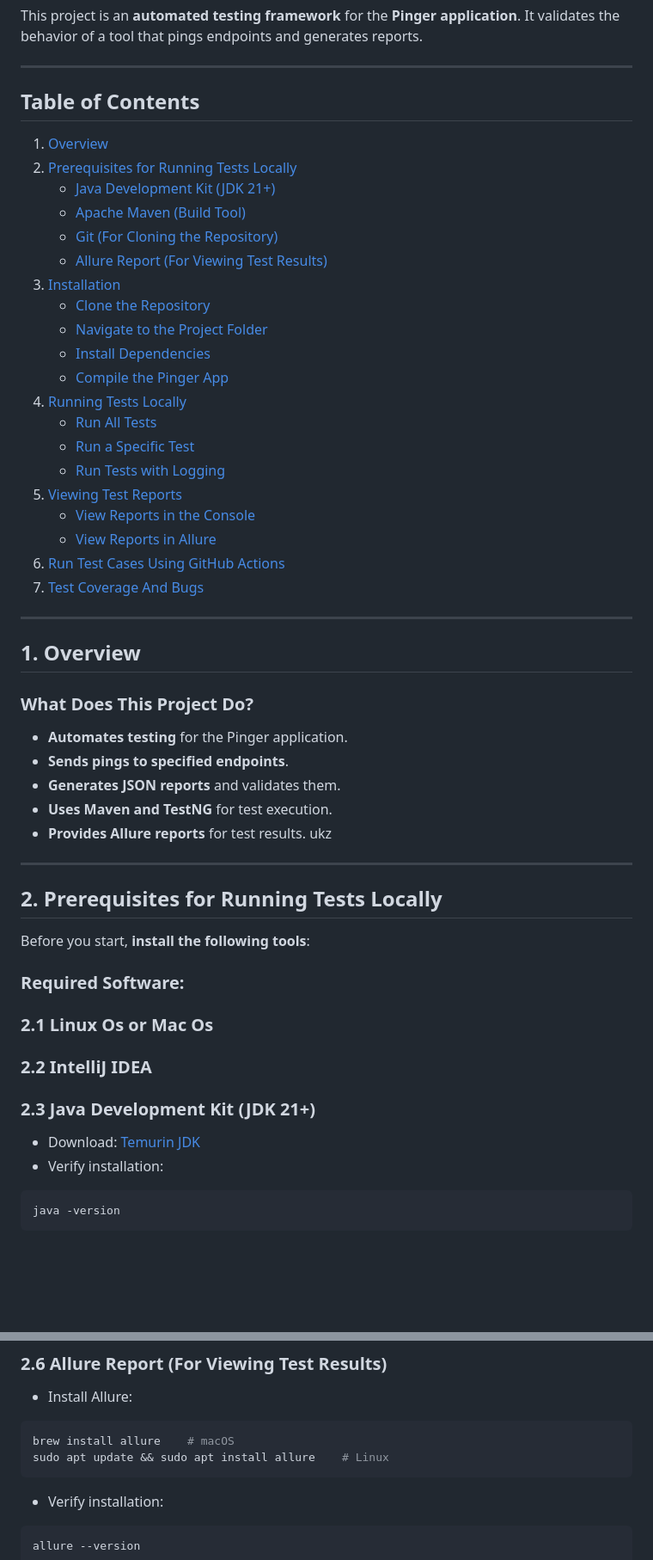
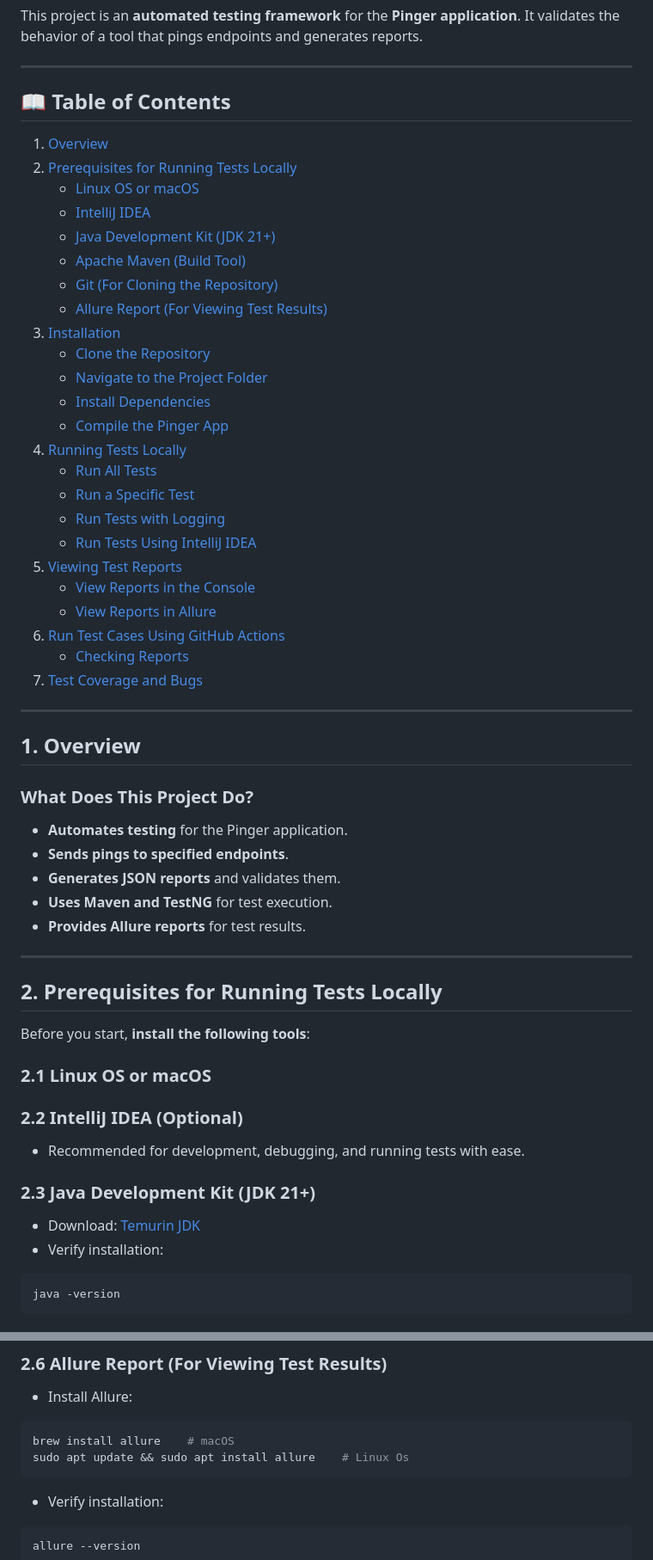
Before and after one commit to ZeroTull/ns_sqa2, a Markdown page: README.md, 2 parts joined by grey strips. Shown at 86% size. Drawn GitHub-style; blank space fills up the shorter version.

````diff
--- a/README.md
+++ b/README.md
@@ -5,14 +5,16 @@ that pings endpoints and generates reports.
 
 ---
 
-## Table of Contents
+## 📖 Table of Contents
 
 1. [Overview](#1-overview)
 2. [Prerequisites for Running Tests Locally](#2-prerequisites-for-running-tests-locally)
-   - [Java Development Kit (JDK 21+)](#21-java-development-kit-jdk-21)
-   - [Apache Maven (Build Tool)](#22-apache-maven-build-tool)
-   - [Git (For Cloning the Repository)](#23-git-for-cloning-the-repository)
-   - [Allure Report (For Viewing Test Results)](#24-allure-report-for-viewing-test-results)
+   - [Linux OS or macOS](#21-linux-os-or-macos)
+   - [IntelliJ IDEA](#22-intellij-idea-optional)
+   - [Java Development Kit (JDK 21+)](#23-java-development-kit-jdk-21)
+   - [Apache Maven (Build Tool)](#24-apache-maven-build-tool)
+   - [Git (For Cloning the Repository)](#25-git-for-cloning-the-repository)
+   - [Allure Report (For Viewing Test Results)](#26-allure-report-for-viewing-test-results)
 3. [Installation](#3-installation)
    - [Clone the Repository](#31-clone-the-repository)
    - [Navigate to the Project Folder](#32-navigate-to-the-project-folder)
@@ -22,15 +24,17 @@ that pings endpoints and generates reports.
    - [Run All Tests](#41-run-all-tests)
    - [Run a Specific Test](#42-run-a-specific-test)
    - [Run Tests with Logging](#43-run-tests-with-logging)
+   - [Run Tests Using IntelliJ IDEA](#44-run-tests-using-intellij-idea)
 5. [Viewing Test Reports](#5-viewing-test-reports)
    - [View Reports in the Console](#51-view-reports-in-the-console)
    - [View Reports in Allure](#52-view-reports-in-allure)
 6. [Run Test Cases Using GitHub Actions](#6-run-test-cases-using-github-actions)
-7. [Test Coverage And Bugs](#7-test-coverage-and-bugs)
+   - [Checking Reports](#65-checking-reports)
+7. [Test Coverage and Bugs](#7-test-coverage-and-bugs)
 
 ---
 
-## 1. Overview
+## **1. Overview**
 
 ### **What Does This Project Do?**
 
@@ -39,24 +43,21 @@ that pings endpoints and generates reports.
 - **Generates JSON reports** and validates them.
 - **Uses Maven and TestNG** for test execution.
 - **Provides Allure reports** for test results.
-  ukz
+
 ---
 
-## 2. Prerequisites for Running Tests Locally
+## **2. Prerequisites for Running Tests Locally**
 
 Before you start, **install the following tools**:
 
-### Required Software:
+### **2.1 Linux OS or macOS**
 
-### 2.1 Linux Os or Mac Os
+### **2.2 IntelliJ IDEA (Optional)**
+- Recommended for development, debugging, and running tests with ease.
 
-### 2.2 IntelliJ IDEA
-
-### 2.3 Java Development Kit (JDK 21+)
-
+### **2.3 Java Development Kit (JDK 21+)**
 - Download: [Temurin JDK](https://adoptium.net/en-GB/temurin/releases/?version=21&package=jdk&os=linux)
 - Verify installation:
-
 ```sh
 java -version
 ```
@@ -85,7 +86,7 @@ git --version
 
 ```sh
 brew install allure    # macOS
-sudo apt update && sudo apt install allure    # Linux
+sudo apt update && sudo apt install allure    # Linux Os
 ```
 
 - Verify installation:
````
Also changed, not shown: other parts of README.md (+2 -2 lines).
